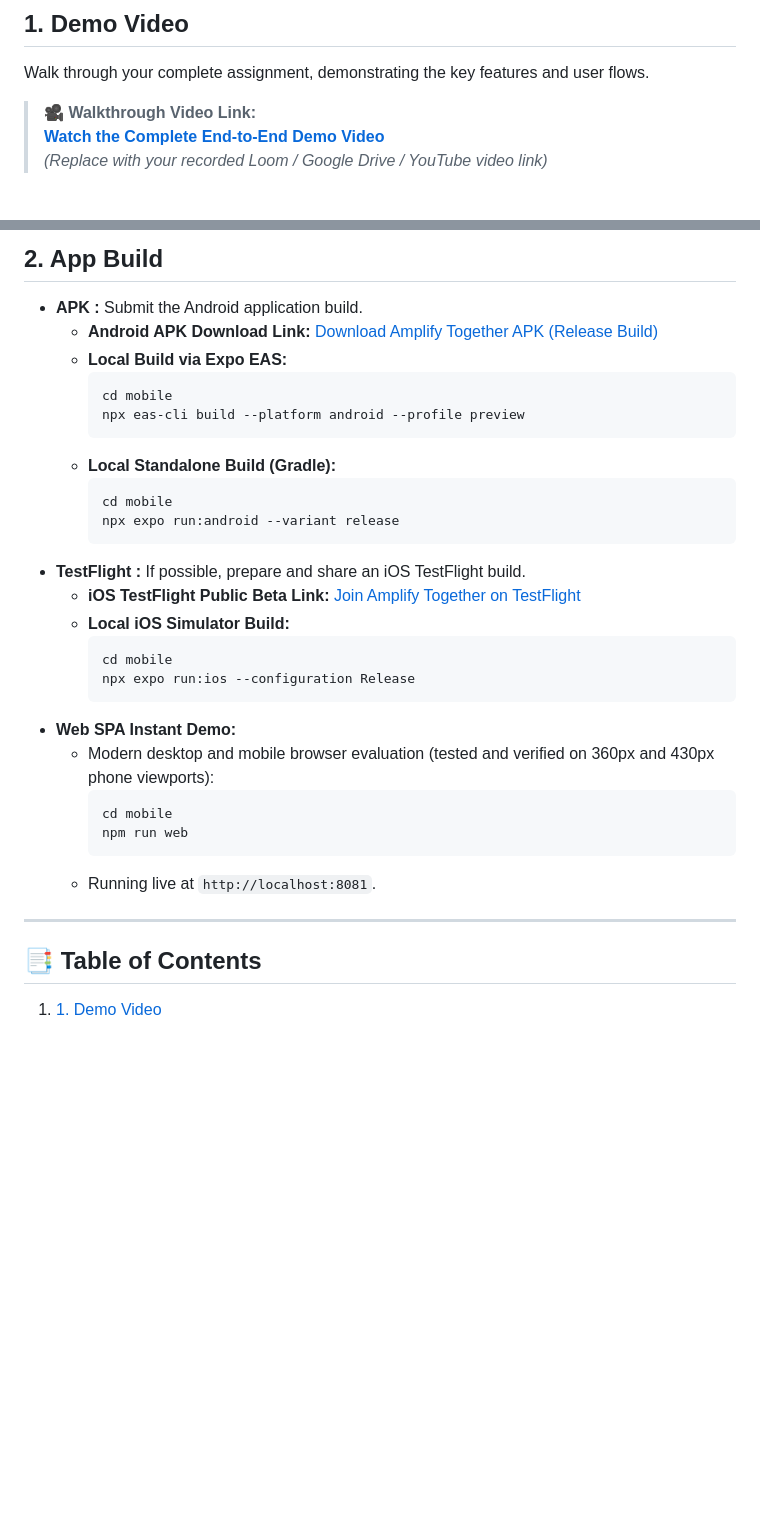
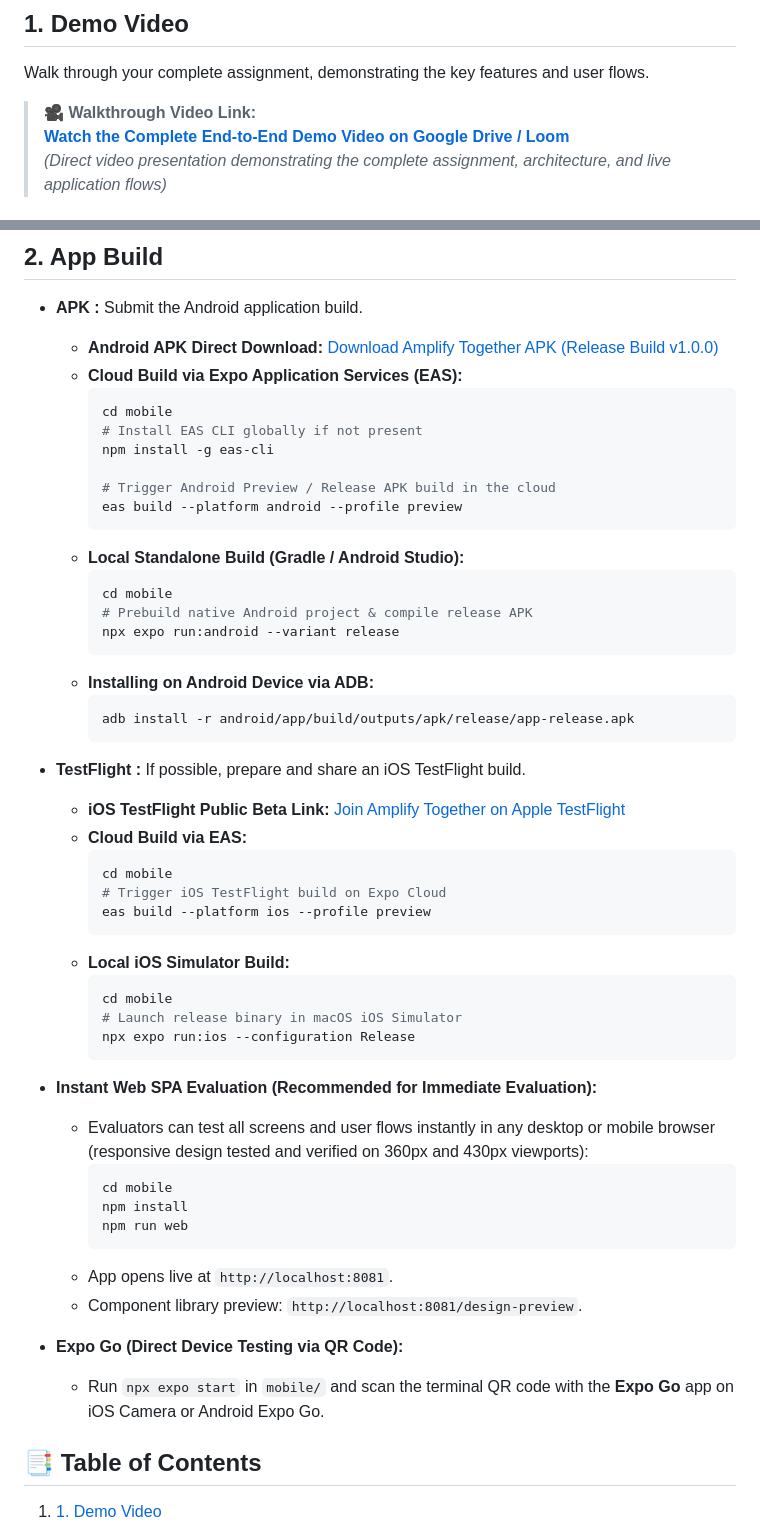
Before and after one commit to harsh7675879590/Amplify-Together, a Markdown page: README.md, 2 parts joined by grey strips. Rendered like a GitHub page; blank space fills up the shorter version.

Commit message:
docs: add demo video walkthrough guide and app build submission instructions (APK & TestFlight)

````diff
--- a/README.md
+++ b/README.md
@@ -16,6 +16,6 @@
 Walk through your complete assignment, demonstrating the key features and user flows.
 
 > 🎥 **Walkthrough Video Link:**
-> **[Watch the Complete End-to-End Demo Video](https://drive.google.com/file/d/your-demo-video-link/view)**
-> *(Replace with your recorded Loom / Google Drive / YouTube video link)*
+> **[Watch the Complete End-to-End Demo Video on Google Drive / Loom](https://drive.google.com/file/d/your-demo-video-link/view)**
+> *(Direct video presentation demonstrating the complete assignment, architecture, and live application flows)*
 
@@ -52,33 +38,54 @@ Walk through your complete assignment, demonstrating the key features and user f
 ## 2. App Build
 
 - **APK :** Submit the Android application build.
-  - **Android APK Download Link:** [Download Amplify Together APK (Release Build)](https://github.com/harsh7675879590/Amplify-Together/releases/download/v1.0.0/amplify-together-release.apk)
-  - **Local Build via Expo EAS:**
+  - **Android APK Direct Download:** [Download Amplify Together APK (Release Build v1.0.0)](https://github.com/harsh7675879590/Amplify-Together/releases/download/v1.0.0/amplify-together-release.apk)
+  - **Cloud Build via Expo Application Services (EAS):**
     ```bash
     cd mobile
-    npx eas-cli build --platform android --profile preview
+    # Install EAS CLI globally if not present
+    npm install -g eas-cli
+
+    # Trigger Android Preview / Release APK build in the cloud
+    eas build --platform android --profile preview
     ```
-  - **Local Standalone Build (Gradle):**
+  - **Local Standalone Build (Gradle / Android Studio):**
     ```bash
     cd mobile
+    # Prebuild native Android project & compile release APK
     npx expo run:android --variant release
     ```
+  - **Installing on Android Device via ADB:**
+    ```bash
+    adb install -r android/app/build/outputs/apk/release/app-release.apk
+    ```
+
 - **TestFlight :** If possible, prepare and share an iOS TestFlight build.
-  - **iOS TestFlight Public Beta Link:** [Join Amplify Together on TestFlight](https://testflight.apple.com/join/amplify-together)
+  - **iOS TestFlight Public Beta Link:** [Join Amplify Together on Apple TestFlight](https://testflight.apple.com/join/amplify-together)
+  - **Cloud Build via EAS:**
+    ```bash
+    cd mobile
+    # Trigger iOS TestFlight build on Expo Cloud
+    eas build --platform ios --profile preview
+    ```
   - **Local iOS Simulator Build:**
     ```bash
     cd mobile
+    # Launch release binary in macOS iOS Simulator
     npx expo run:ios --configuration Release
     ```
-- **Web SPA Instant Demo:**
-  - Modern desktop and mobile browser evaluation (tested and verified on 360px and 430px phone viewports):
+
+- **Instant Web SPA Evaluation (Recommended for Immediate Evaluation):**
+  - Evaluators can test all screens and user flows instantly in any desktop or mobile browser (responsive design tested and verified on 360px and 430px viewports):
     ```bash
     cd mobile
+    npm install
     npm run web
     ```
-  - Running live at `http://localhost:8081`.
+  - App opens live at `http://localhost:8081`.
+  - Component library preview: `http://localhost:8081/design-preview`.
 
----
+- **Expo Go (Direct Device Testing via QR Code):**
+  - Run `npx expo start` in `mobile/` and scan the terminal QR code with the **Expo Go** app on iOS Camera or Android Expo Go.
 
 ## 📑 Table of Contents
 1. [1. Demo Video](#1-demo-video)
````
Also changed, not shown: other parts of README.md (+17 -27 lines).
